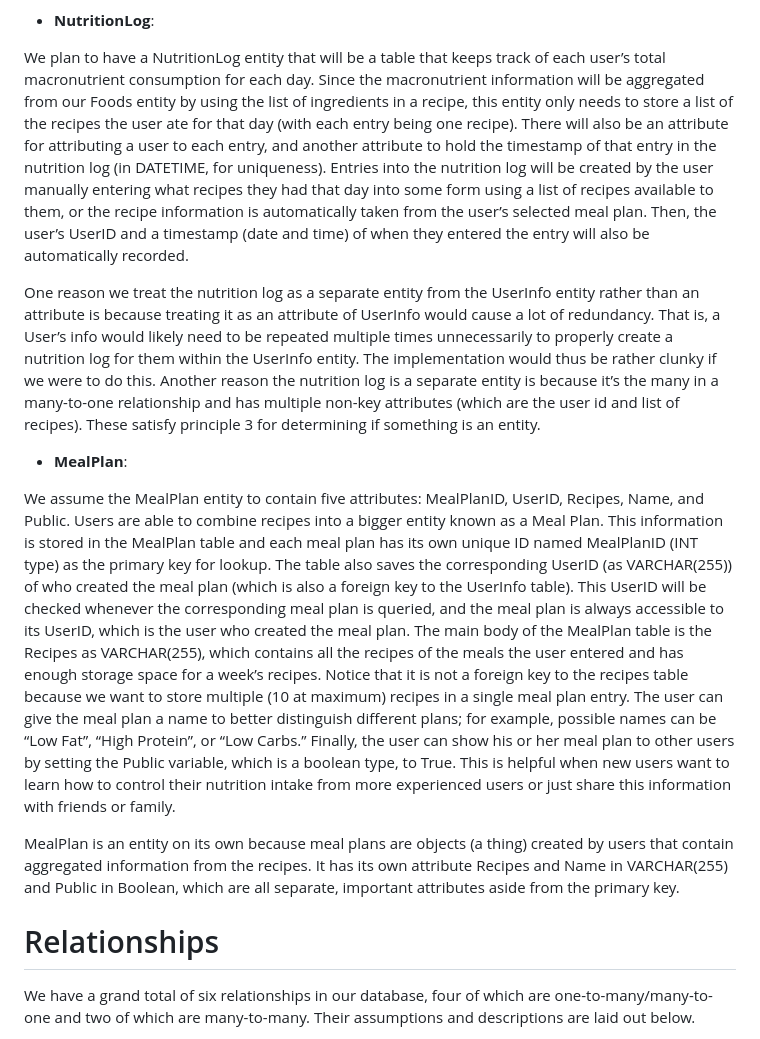
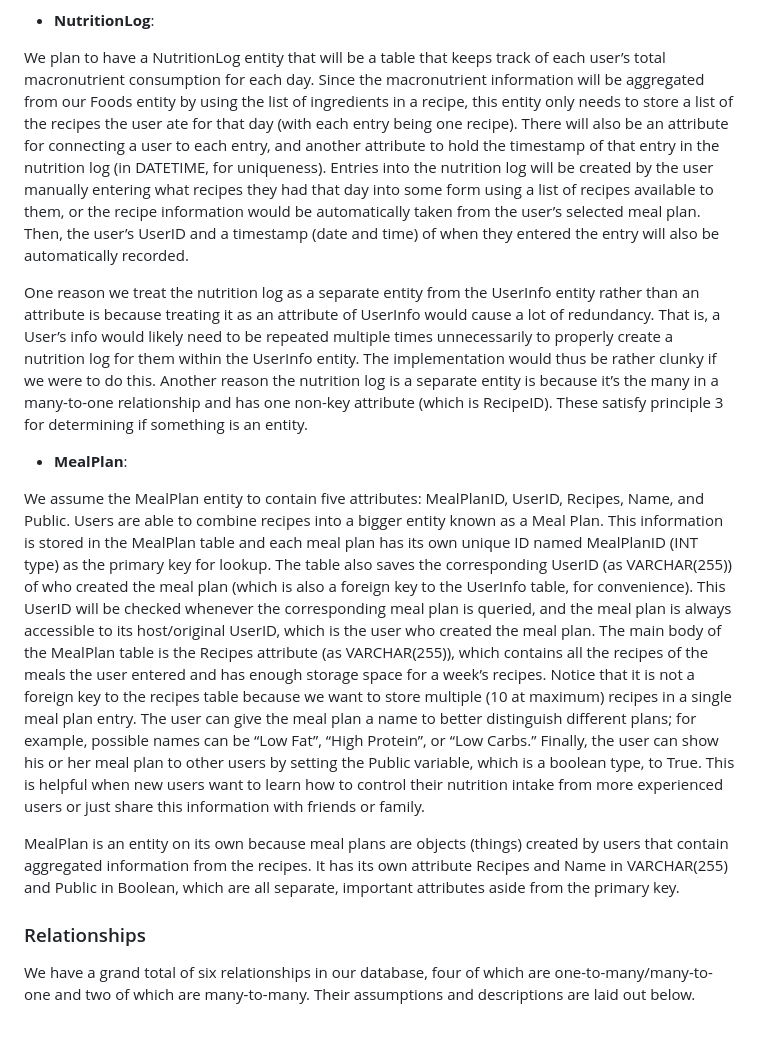
Before and after one commit to cs411-alawini/sp25-cs411-team091-jjdc, a Markdown page: doc/uml_db_design.md, the part around the change printed below. Rendered like a GitHub page.

```diff
--- a/doc/uml_db_design.md
+++ b/doc/uml_db_design.md
@@ -70,18 +70,18 @@ One reason we modeled recipes as a separate entity is because a recipe is a thin
 
 - **NutritionLog**:
 
-We plan to have a NutritionLog entity that will be a table that keeps track of each user’s total macronutrient consumption for each day. Since the macronutrient information will be aggregated from our Foods entity by using the list of ingredients in a recipe, this entity only needs to store a list of the recipes the user ate for that day (with each entry being one recipe). There will also be an attribute for attributing a user to each entry, and another attribute to hold the timestamp of that entry in the nutrition log (in DATETIME, for uniqueness). Entries into the nutrition log will be created by the user manually entering what recipes they had that day into some form using a list of recipes available to them, or the recipe information is automatically taken from the user’s selected meal plan. Then, the user’s UserID and a timestamp (date and time) of when they entered the entry will also be automatically recorded.
+We plan to have a NutritionLog entity that will be a table that keeps track of each user’s total macronutrient consumption for each day. Since the macronutrient information will be aggregated from our Foods entity by using the list of ingredients in a recipe, this entity only needs to store a list of the recipes the user ate for that day (with each entry being one recipe). There will also be an attribute for connecting a user to each entry, and another attribute to hold the timestamp of that entry in the nutrition log (in DATETIME, for uniqueness). Entries into the nutrition log will be created by the user manually entering what recipes they had that day into some form using a list of recipes available to them, or the recipe information would be automatically taken from the user’s selected meal plan. Then, the user’s UserID and a timestamp (date and time) of when they entered the entry will also be automatically recorded.
 
-One reason we treat the nutrition log as a separate entity from the UserInfo entity rather than an attribute is because treating it as an attribute of UserInfo would cause a lot of redundancy. That is, a User’s info would likely need to be repeated multiple times unnecessarily to properly create a nutrition log for them within the UserInfo entity. The implementation would thus be rather clunky if we were to do this. Another reason the nutrition log is a separate entity is because it’s the many in a many-to-one relationship and has multiple non-key attributes (which are the user id and list of recipes). These satisfy principle 3 for determining if something is an entity.
+One reason we treat the nutrition log as a separate entity from the UserInfo entity rather than an attribute is because treating it as an attribute of UserInfo would cause a lot of redundancy. That is, a User’s info would likely need to be repeated multiple times unnecessarily to properly create a nutrition log for them within the UserInfo entity. The implementation would thus be rather clunky if we were to do this. Another reason the nutrition log is a separate entity is because it’s the many in a many-to-one relationship and has one non-key attribute (which is RecipeID). These satisfy principle 3 for determining if something is an entity.
 
 - **MealPlan**:
 
-We assume the MealPlan entity to contain five attributes: MealPlanID, UserID, Recipes, Name, and Public. Users are able to combine recipes into a bigger entity known as a Meal Plan. This information is stored in the MealPlan table and each meal plan has its own unique ID named MealPlanID (INT type) as the primary key for lookup. The table also saves the corresponding UserID (as VARCHAR(255)) of who created the meal plan (which is also a foreign key to the UserInfo table). This UserID will be checked whenever the corresponding meal plan is queried, and the meal plan is always accessible to its UserID, which is the user who created the meal plan. The main body of the MealPlan table is the Recipes as VARCHAR(255), which contains all the recipes of the meals the user entered and has enough storage space for a week’s recipes. Notice that it is not a foreign key to the recipes table because we want to store multiple (10 at maximum) recipes in a single meal plan entry. The user can give the meal plan a name to better distinguish different plans; for example, possible names can be “Low Fat”, “High Protein”, or “Low Carbs.” Finally, the user can show his or her meal plan to other users by setting the Public variable, which is a boolean type, to True. This is helpful when new users want to learn how to control their nutrition intake from more experienced users or just share this information with friends or family.
+We assume the MealPlan entity to contain five attributes: MealPlanID, UserID, Recipes, Name, and Public. Users are able to combine recipes into a bigger entity known as a Meal Plan. This information is stored in the MealPlan table and each meal plan has its own unique ID named MealPlanID (INT type) as the primary key for lookup. The table also saves the corresponding UserID (as VARCHAR(255)) of who created the meal plan (which is also a foreign key to the UserInfo table, for convenience). This UserID will be checked whenever the corresponding meal plan is queried, and the meal plan is always accessible to its host/original UserID, which is the user who created the meal plan. The main body of the MealPlan table is the Recipes attribute (as VARCHAR(255)), which contains all the recipes of the meals the user entered and has enough storage space for a week’s recipes. Notice that it is not a foreign key to the recipes table because we want to store multiple (10 at maximum) recipes in a single meal plan entry. The user can give the meal plan a name to better distinguish different plans; for example, possible names can be “Low Fat”, “High Protein”, or “Low Carbs.” Finally, the user can show his or her meal plan to other users by setting the Public variable, which is a boolean type, to True. This is helpful when new users want to learn how to control their nutrition intake from more experienced users or just share this information with friends or family.
 
-MealPlan is an entity on its own because meal plans are objects (a thing) created by users that contain aggregated information from the recipes. It has its own attribute Recipes and Name in VARCHAR(255) and Public in Boolean, which are all separate, important attributes aside from the primary key.
+MealPlan is an entity on its own because meal plans are objects (things) created by users that contain aggregated information from the recipes. It has its own attribute Recipes and Name in VARCHAR(255) and Public in Boolean, which are all separate, important attributes aside from the primary key.
 
 
-# Relationships
+### Relationships
 
 We have a grand total of six relationships in our database, four of which are one-to-many/many-to-one and two of which are many-to-many. Their assumptions and descriptions are laid out below.
 
```
Also changed, not shown: other parts of doc/uml_db_design.md (+4 -4 lines).
